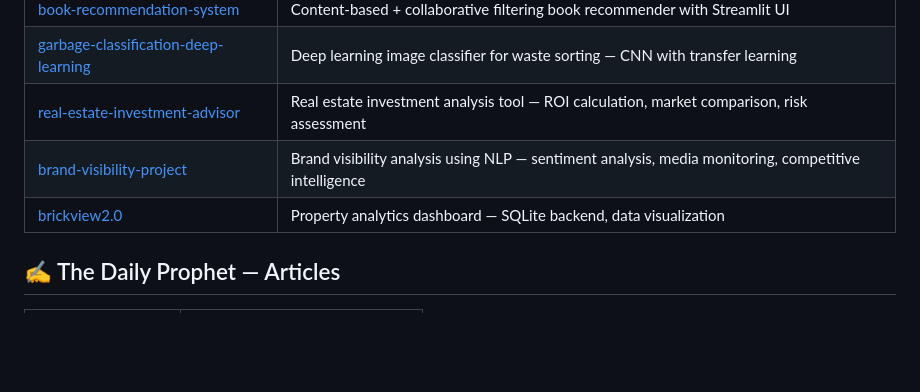
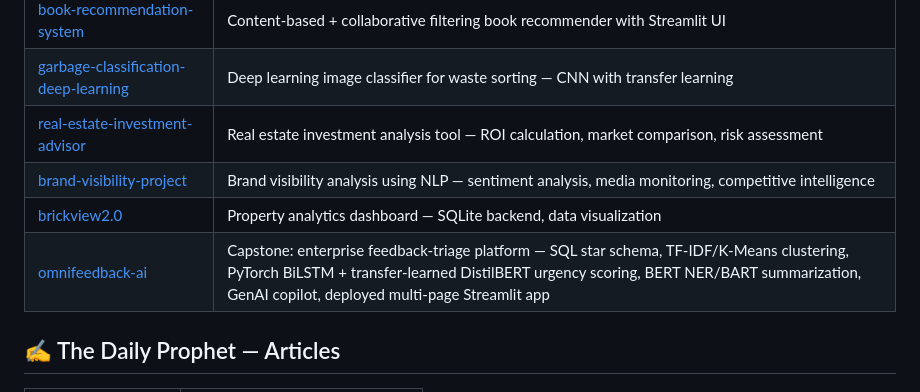
Before and after one commit to achellesheel/achellesheel, a Markdown page: README.md, the part around the change. Drawn GitHub-style; blank space fills up the shorter version.

Commit message:
Add omnifeedback-ai capstone project to Hogwarts Coursework table
Co-Authored-By: Claude Sonnet 5 <noreply@anthropic.com>

```diff
--- a/README.md
+++ b/README.md
@@ -51,6 +51,7 @@
 | [real-estate-investment-advisor](https://github.com/achellesheel/real-estate-investment-advisor) | Real estate investment analysis tool — ROI calculation, market comparison, risk assessment |
 | [brand-visibility-project](https://github.com/achellesheel/brand-visibility-project) | Brand visibility analysis using NLP — sentiment analysis, media monitoring, competitive intelligence |
 | [brickview2.0](https://github.com/achellesheel/brickview2.0) | Property analytics dashboard — SQLite backend, data visualization |
+| [omnifeedback-ai](https://github.com/achellesheel/omnifeedback-ai) | Capstone: enterprise feedback-triage platform — SQL star schema, TF-IDF/K-Means clustering, PyTorch BiLSTM + transfer-learned DistilBERT urgency scoring, BERT NER/BART summarization, GenAI copilot, deployed multi-page Streamlit app |
 
 ## ✍️ The Daily Prophet — Articles
 
```
